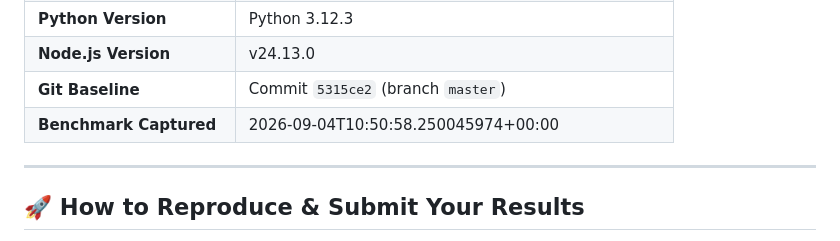
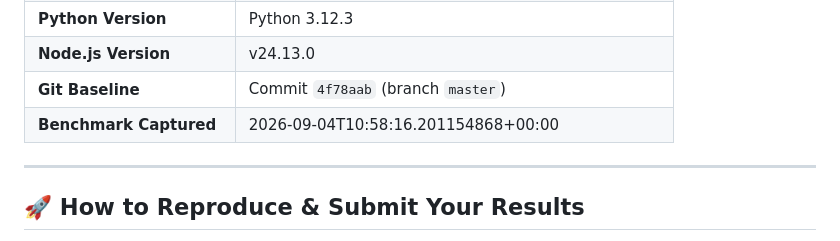
Before and after one commit to lubod/subdollar-LLM-coding-bench, a Markdown page: SUMMARY.md, the part around one of its changes. Drawn GitHub-style.

```diff
--- a/SUMMARY.md
+++ b/SUMMARY.md
@@ -81,8 +81,8 @@ All runs recorded in this repository were benchmarked under identical, isolated
 | **Rust Version** | rustc 1.92.0 (ded5c06cf 2025-12-08) |
 | **Python Version** | Python 3.12.3 |
 | **Node.js Version** | v24.13.0 |
-| **Git Baseline** | Commit `5315ce2` (branch `master`) |
-| **Benchmark Captured** | 2026-09-04T10:50:58.250045974+00:00 |
+| **Git Baseline** | Commit `4f78aab` (branch `master`) |
+| **Benchmark Captured** | 2026-09-04T10:58:16.201154868+00:00 |
 
 ---
 
```
Also changed, not shown: other parts of SUMMARY.md (+1 -1 lines).
